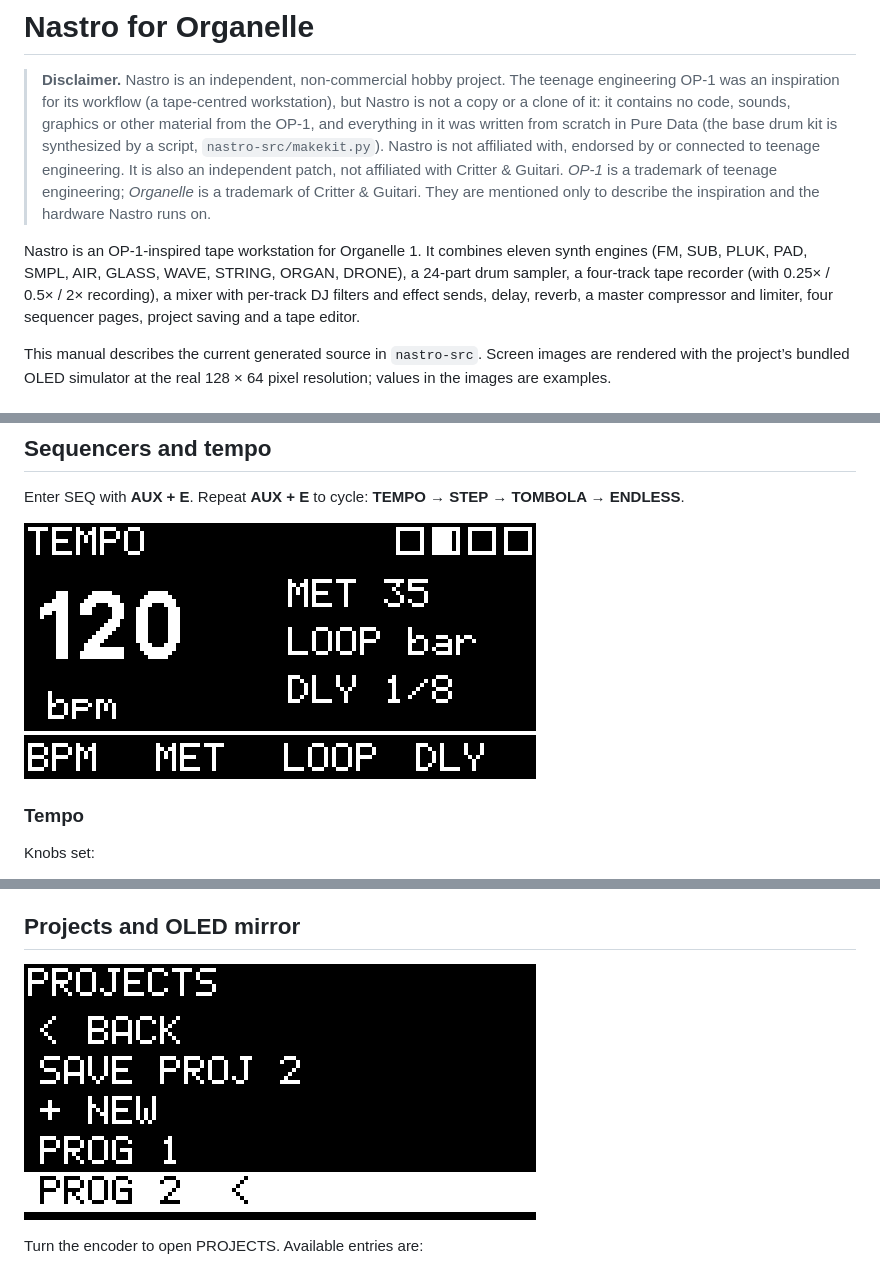
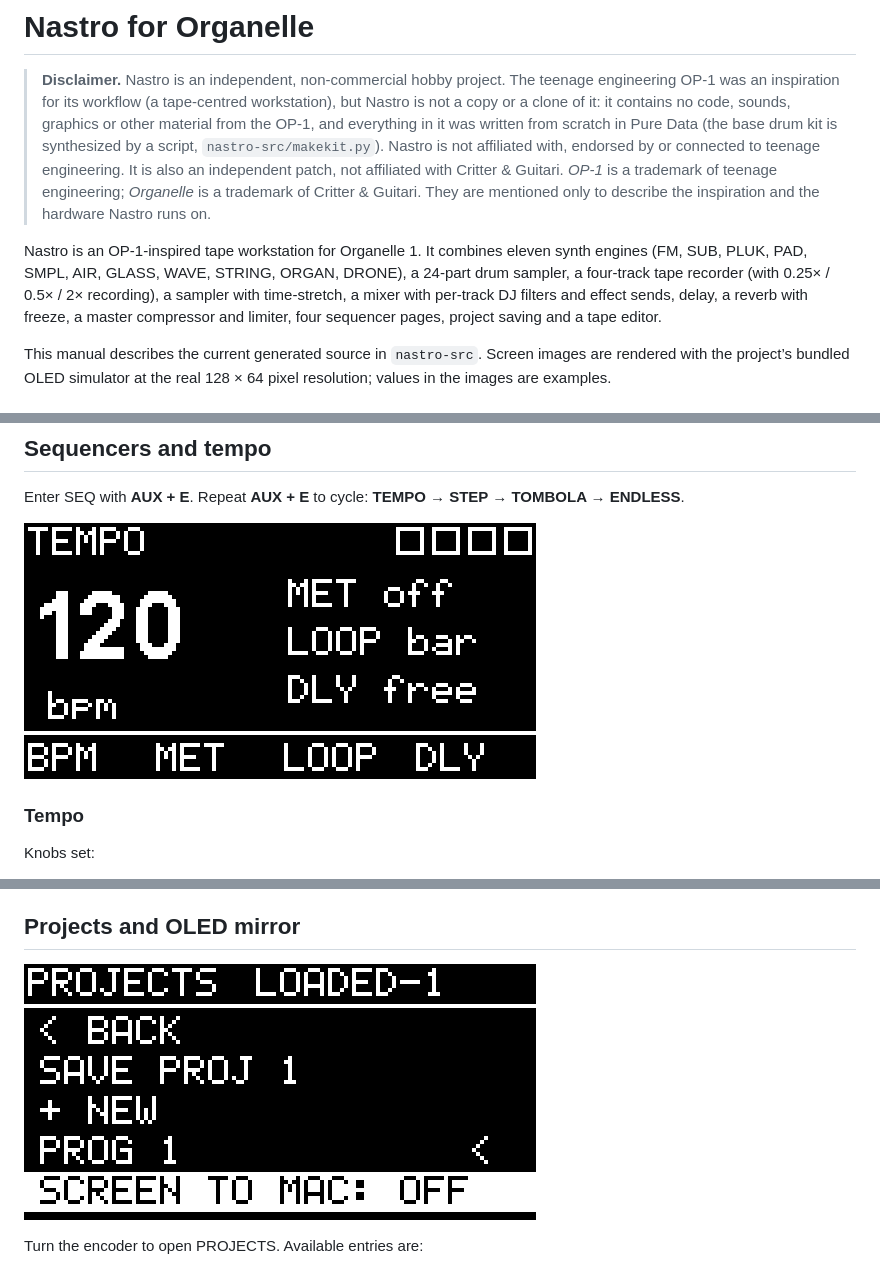
Before and after one commit to becks/nastro, a Markdown page: docs/README.md, 3 parts joined by grey strips. GitHub-like rendering; pictures changed too: docs/oled/11-tempo.png, docs/oled/16-projects.png.

Commit message:
Docs: freeze and time-stretch in the overview, AUX + G5 in the quick map, refreshed screen images
Co-Authored-By: Claude Opus 5.5 <noreply@anthropic.com>

```diff
--- a/docs/README.md
+++ b/docs/README.md
@@ -2,7 +2,7 @@
 
 > **Disclaimer.** Nastro is an independent, non-commercial hobby project. The teenage engineering OP-1 was an inspiration for its workflow (a tape-centred workstation), but Nastro is not a copy or a clone of it: it contains no code, sounds, graphics or other material from the OP-1, and everything in it was written from scratch in Pure Data (the base drum kit is synthesized by a script, `nastro-src/makekit.py`). Nastro is not affiliated with, endorsed by or connected to teenage engineering. It is also an independent patch, not affiliated with Critter & Guitari. *OP-1* is a trademark of teenage engineering; *Organelle* is a trademark of Critter & Guitari. They are mentioned only to describe the inspiration and the hardware Nastro runs on.
 
-Nastro is an OP-1-inspired tape workstation for Organelle 1. It combines eleven synth engines (FM, SUB, PLUK, PAD, SMPL, AIR, GLASS, WAVE, STRING, ORGAN, DRONE), a 24-part drum sampler, a four-track tape recorder (with 0.25× / 0.5× / 2× recording), a mixer with per-track DJ filters and effect sends, delay, reverb, a master compressor and limiter, four sequencer pages, project saving and a tape editor.
+Nastro is an OP-1-inspired tape workstation for Organelle 1. It combines eleven synth engines (FM, SUB, PLUK, PAD, SMPL, AIR, GLASS, WAVE, STRING, ORGAN, DRONE), a 24-part drum sampler, a four-track tape recorder (with 0.25× / 0.5× / 2× recording), a sampler with time-stretch, a mixer with per-track DJ filters and effect sends, delay, a reverb with freeze, a master compressor and limiter, four sequencer pages, project saving and a tape editor.
 
 This manual describes the current generated source in `nastro-src`. Screen images are rendered with the project’s bundled OLED simulator at the real 128 × 64 pixel resolution; values in the images are examples.
 
```
Also changed, not shown: other parts of docs/README.md (+2 -1 lines), docs/oled/02-synth-sample.png, docs/oled/05-tape.png, docs/oled/06-tape-loop.png.
